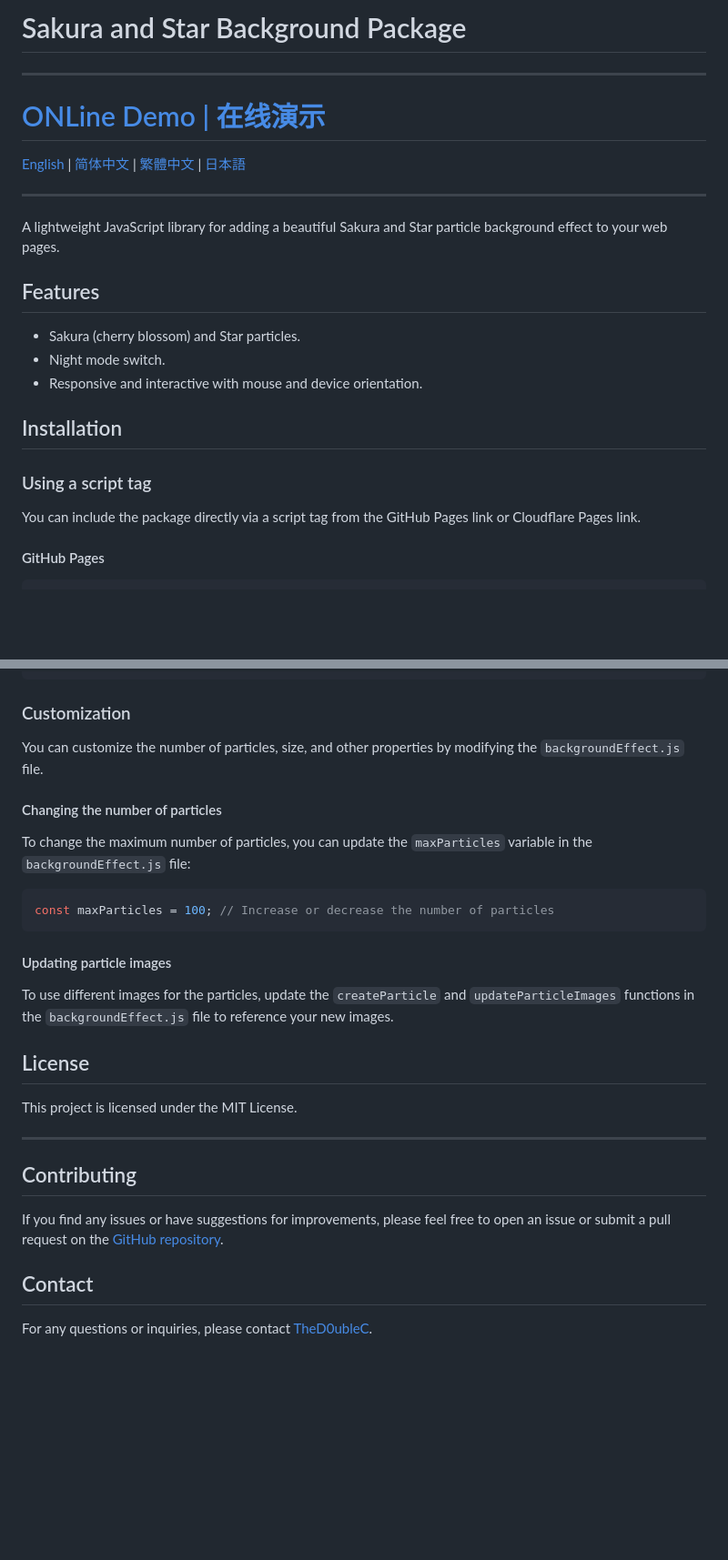
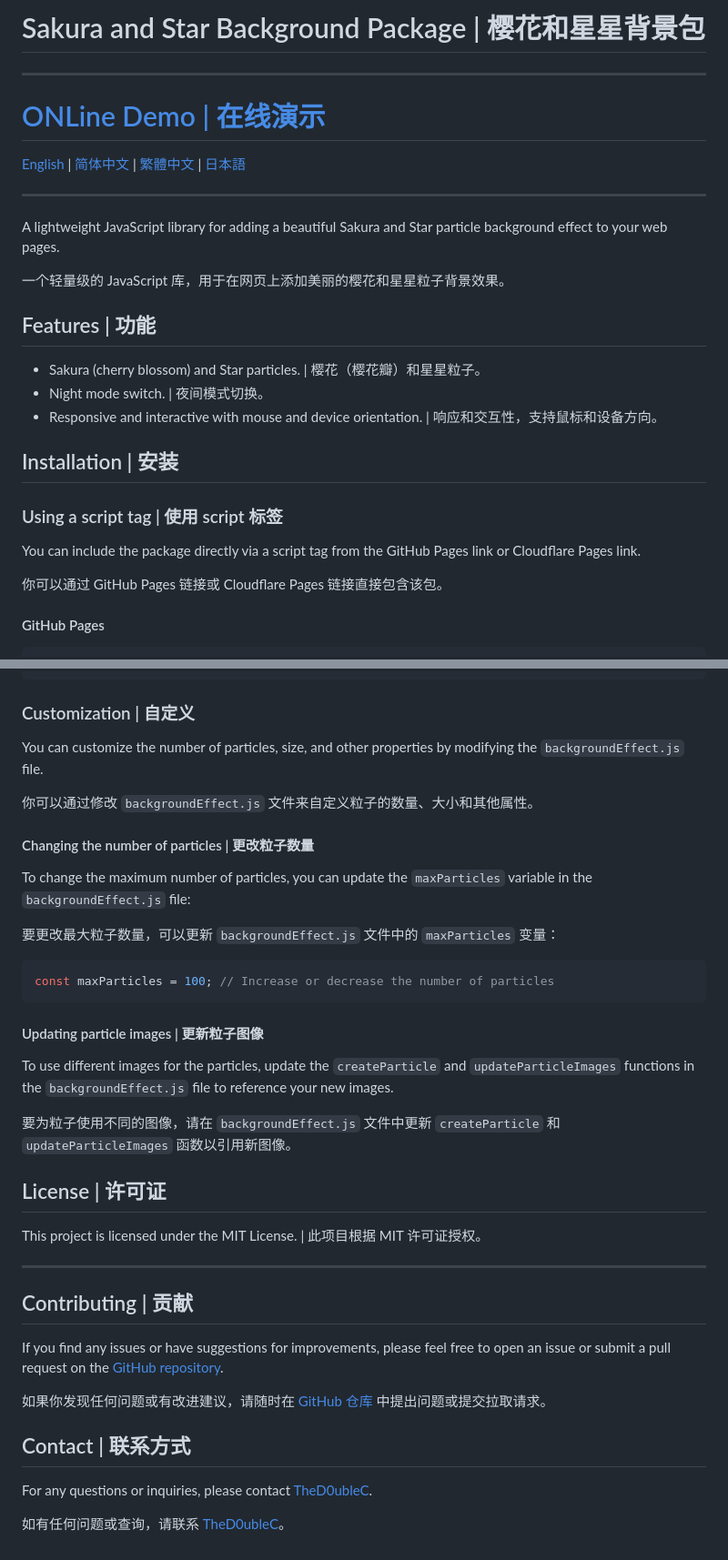
Before and after one commit to TheD0ubleC/Background, a Markdown page: README.md, 2 parts joined by grey strips. Shown at 91% size. Rendered like a GitHub page; blank space fills up the shorter version.

````diff
--- a/README.md
+++ b/README.md
@@ -1,5 +1,5 @@
 
-# Sakura and Star Background Package
+# Sakura and Star Background Package | 樱花和星星背景包
 ---
 # [ONLine Demo | 在线演示](https://thed0ublec.github.io/ParticleBackground/)
 
@@ -9,17 +9,21 @@
 
 A lightweight JavaScript library for adding a beautiful Sakura and Star particle background effect to your web pages.
 
-## Features
+一个轻量级的 JavaScript 库，用于在网页上添加美丽的樱花和星星粒子背景效果。
 
-- Sakura (cherry blossom) and Star particles.
-- Night mode switch.
-- Responsive and interactive with mouse and device orientation.
+## Features | 功能
 
-## Installation
+- Sakura (cherry blossom) and Star particles. | 樱花（樱花瓣）和星星粒子。
+- Night mode switch. | 夜间模式切换。
+- Responsive and interactive with mouse and device orientation. | 响应和交互性，支持鼠标和设备方向。
 
-### Using a script tag
+## Installation | 安装
+
+### Using a script tag | 使用 script 标签
 
 You can include the package directly via a script tag from the GitHub Pages link or Cloudflare Pages link.
+
+你可以通过 GitHub Pages 链接或 Cloudflare Pages 链接直接包含该包。
 
 #### GitHub Pages
 
@@ -101,32 +109,42 @@ Here is a complete example demonstrating how to use the background effect:
 </html>
 ```
 
-### Customization
+### Customization | 自定义
 
 You can customize the number of particles, size, and other properties by modifying the `backgroundEffect.js` file.
 
-#### Changing the number of particles
+你可以通过修改 `backgroundEffect.js` 文件来自定义粒子的数量、大小和其他属性。
+
+#### Changing the number of particles | 更改粒子数量
 
 To change the maximum number of particles, you can update the `maxParticles` variable in the `backgroundEffect.js` file:
+
+要更改最大粒子数量，可以更新 `backgroundEffect.js` 文件中的 `maxParticles` 变量：
 
 ```javascript
 const maxParticles = 100; // Increase or decrease the number of particles
 ```
 
-#### Updating particle images
+#### Updating particle images | 更新粒子图像
 
 To use different images for the particles, update the `createParticle` and `updateParticleImages` functions in the `backgroundEffect.js` file to reference your new images.
 
-## License
+要为粒子使用不同的图像，请在 `backgroundEffect.js` 文件中更新 `createParticle` 和 `updateParticleImages` 函数以引用新图像。
 
-This project is licensed under the MIT License.
+## License | 许可证
+
+This project is licensed under the MIT License. | 此项目根据 MIT 许可证授权。
 
 ---
 
-## Contributing
+## Contributing | 贡献
 
 If you find any issues or have suggestions for improvements, please feel free to open an issue or submit a pull request on the [GitHub repository](https://github.com/TheD0ubleC/Background).
 
-## Contact
+如果你发现任何问题或有改进建议，请随时在 [GitHub 仓库](https://github.com/TheD0ubleC/Background) 中提出问题或提交拉取请求。
+
+## Contact | 联系方式
 
 For any questions or inquiries, please contact [TheD0ubleC](https://github.com/TheD0ubleC).
+
+如有任何问题或查询，请联系 [TheD0ubleC](https://github.com/TheD0ubleC)。
````
Also changed, not shown: other parts of README.md (+11 -7 lines).
